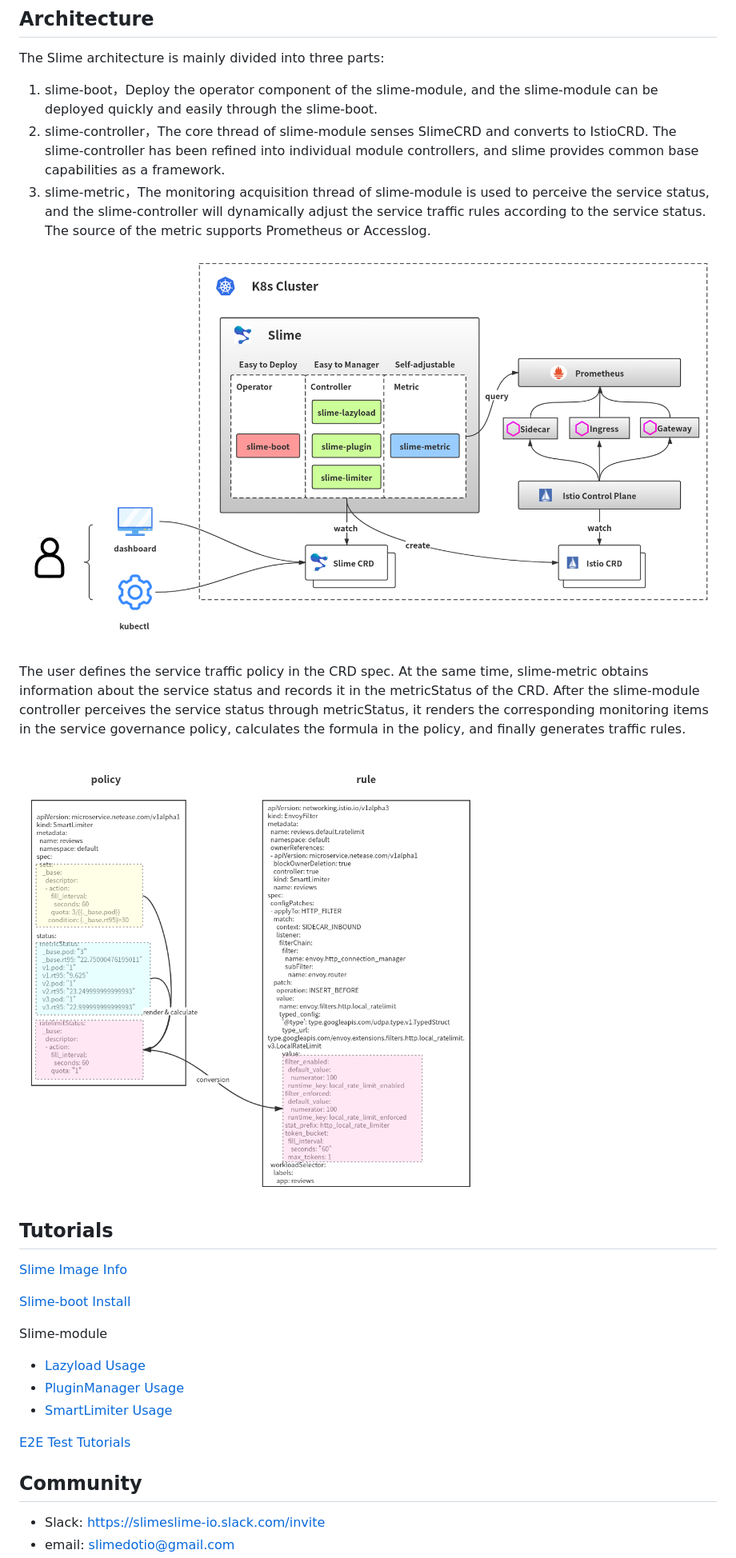
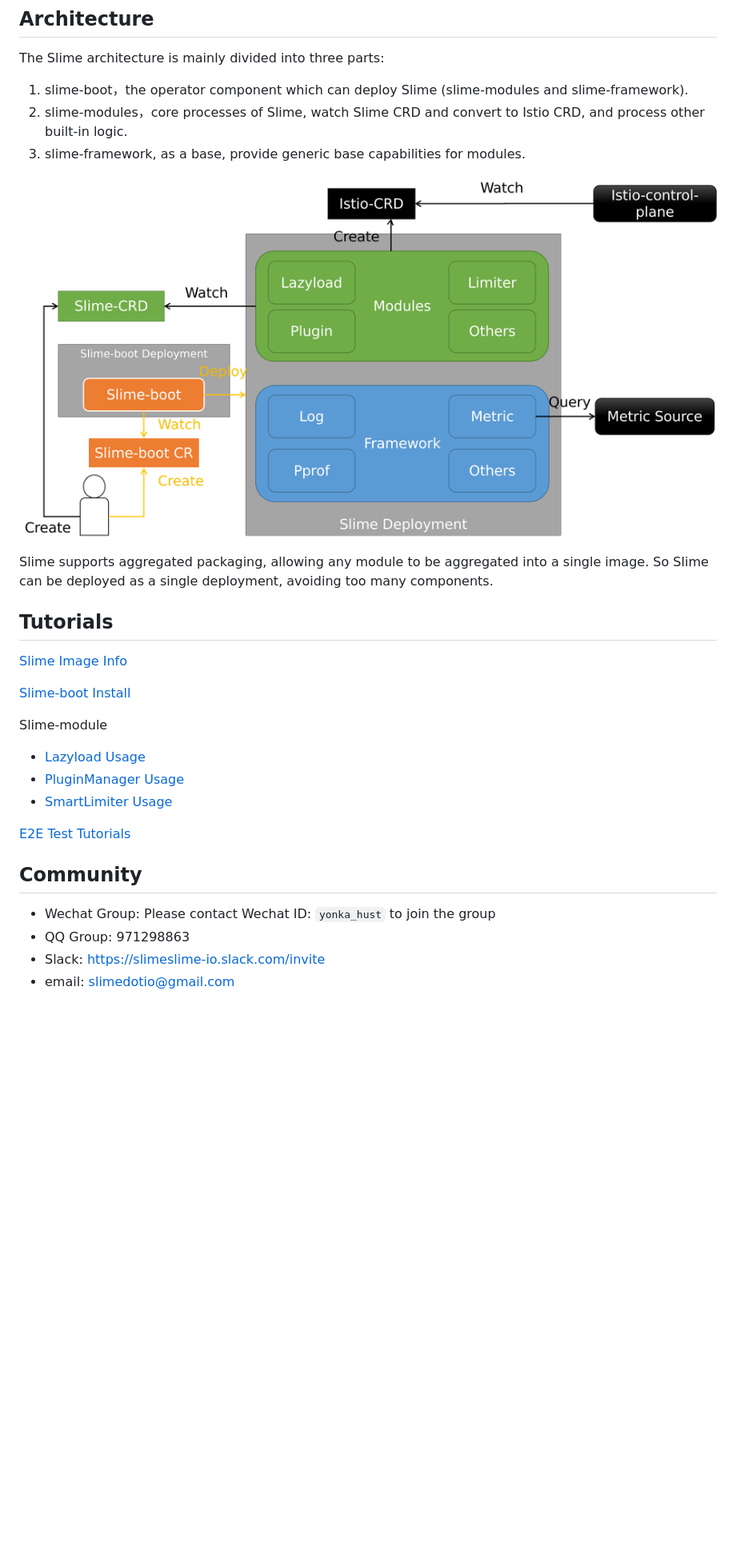
Before and after one commit to slime-io/slime, a Markdown page: README.md, the part around one of its changes. Shown at 80% size. Rendered like a GitHub page; pictures changed too: media/slime-arch-v2.png (added); blank space fills up the shorter version.

```diff
--- a/README.md
+++ b/README.md
@@ -45,15 +45,13 @@ Slime adopts a modular architecture inside. It contains three useful modules now
 
 The Slime architecture is mainly divided into three parts:
 
-1. slime-boot，Deploy the operator component of the slime-module, and the slime-module can be deployed quickly and easily through the slime-boot.
-2. slime-controller，The core thread of slime-module senses SlimeCRD and converts to IstioCRD. The slime-controller has been refined into individual module controllers, and slime provides common base capabilities as a framework.
-3. slime-metric，The monitoring acquisition thread of slime-module is used to perceive the service status, and the slime-controller will dynamically adjust the service traffic rules according to the service status. The source of the metric supports Prometheus or Accesslog.
+1. slime-boot，the operator component which can deploy Slime (slime-modules and slime-framework).
+2. slime-modules，core processes of Slime, watch Slime CRD and convert to Istio CRD, and process other built-in logic.
+3. slime-framework, as a base, provide generic base capabilities for modules.
 
-![slime架构图](media/arch.png)
+![slime架构图](media/slime-arch-v2.png)
 
-The user defines the service traffic policy in the CRD spec. At the same time, slime-metric obtains information about the service status and records it in the metricStatus of the CRD. After the slime-module controller perceives the service status through metricStatus, it renders the corresponding monitoring items in the service governance policy, calculates the formula in the policy, and finally generates traffic rules.
-
-![limiter治理策略](media/policy.png)
+Slime supports aggregated packaging, allowing any module to be aggregated into a single image. So Slime can be deployed as a single deployment, avoiding too many components.
 
 
 
@@ -75,7 +73,11 @@ Slime-module
 
 
 
+
+
 ## Community
 
+- Wechat Group: Please contact Wechat ID: `yonka_hust` to join the group
+- QQ Group: 971298863
 - Slack: [https://slimeslime-io.slack.com/invite](https://join.slack.com/t/slimeslime-io/shared_invite/zt-u3nyjxww-vpwuY9856i8iVlZsCPtKpg)
 - email: slimedotio@gmail.com
```
Also changed, not shown: other parts of README.md (+2 -4 lines), README_ZH.md (+12 -12 lines), logo/slime-logo.png (deleted), media/slime_logo.png (added).
